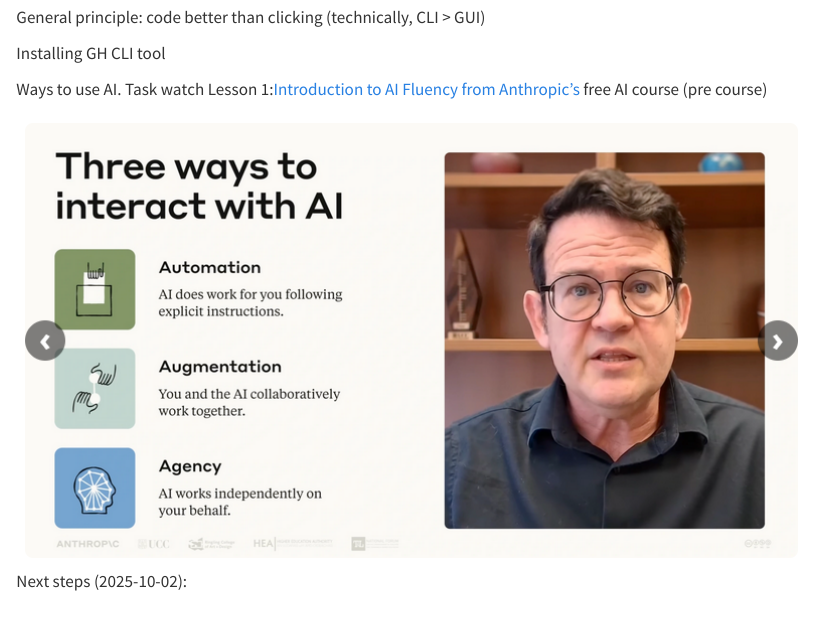
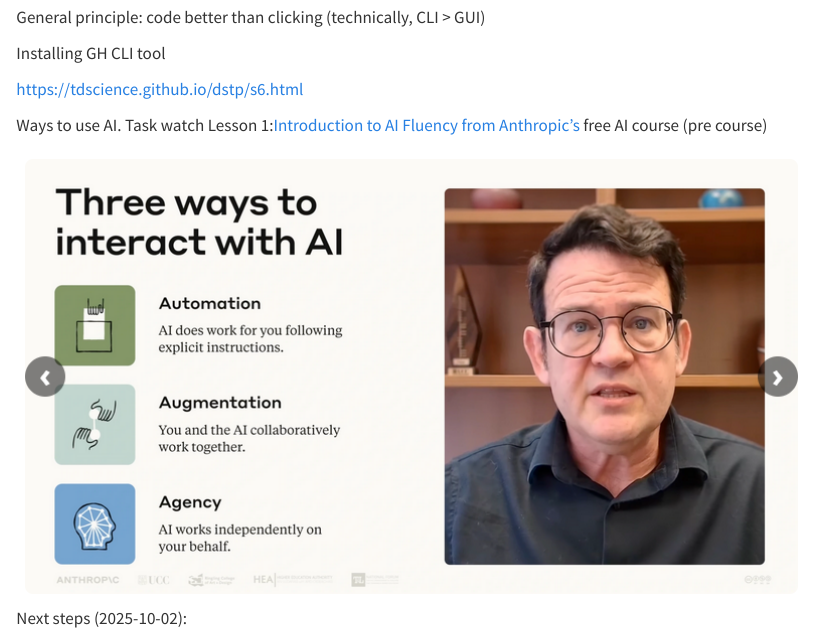
Before and after one commit to itsleeds/ai4transport, a Quarto document (tfse.qmd): the page in a window 1100 px wide, from 4190 px down. Rendered offline with R 4.5, knitr and Pandoc in place of Quarto, with nearby package versions; the code chunks are not run, so their results and figures are left out.

Commit message:
Add link to s5

```diff
--- a/tfse.qmd
+++ b/tfse.qmd
@@ -198,6 +198,8 @@
 
 Installing GH CLI tool
 
+https://tdscience.github.io/dstp/s6.html
+
 Ways to use AI.
 Task watch Lesson 1:[Introduction to AI Fluency from Anthropic's](https://www.youtube.com/watch?v=JpGtOfSgR-c) free AI course (pre course)
 
```
